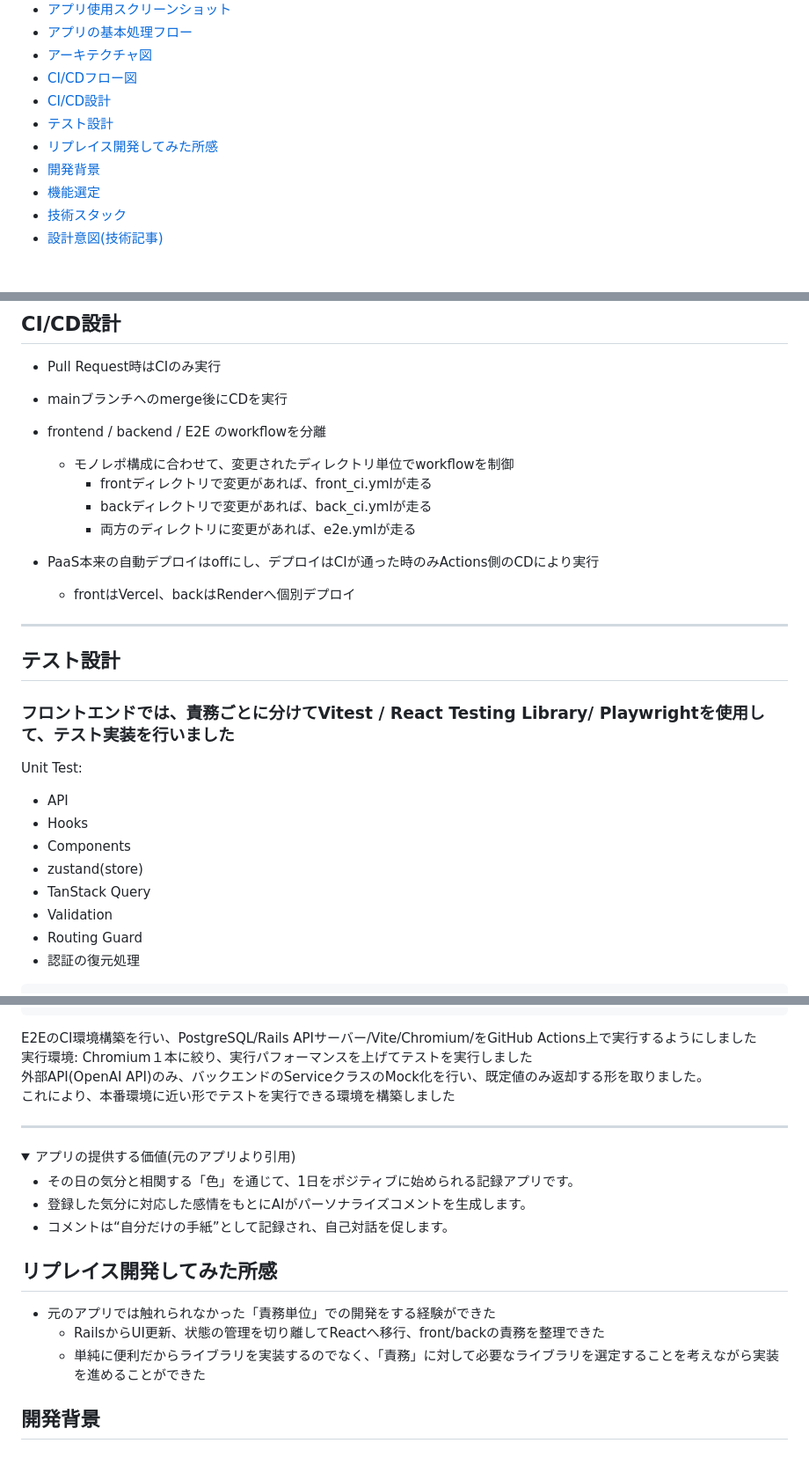
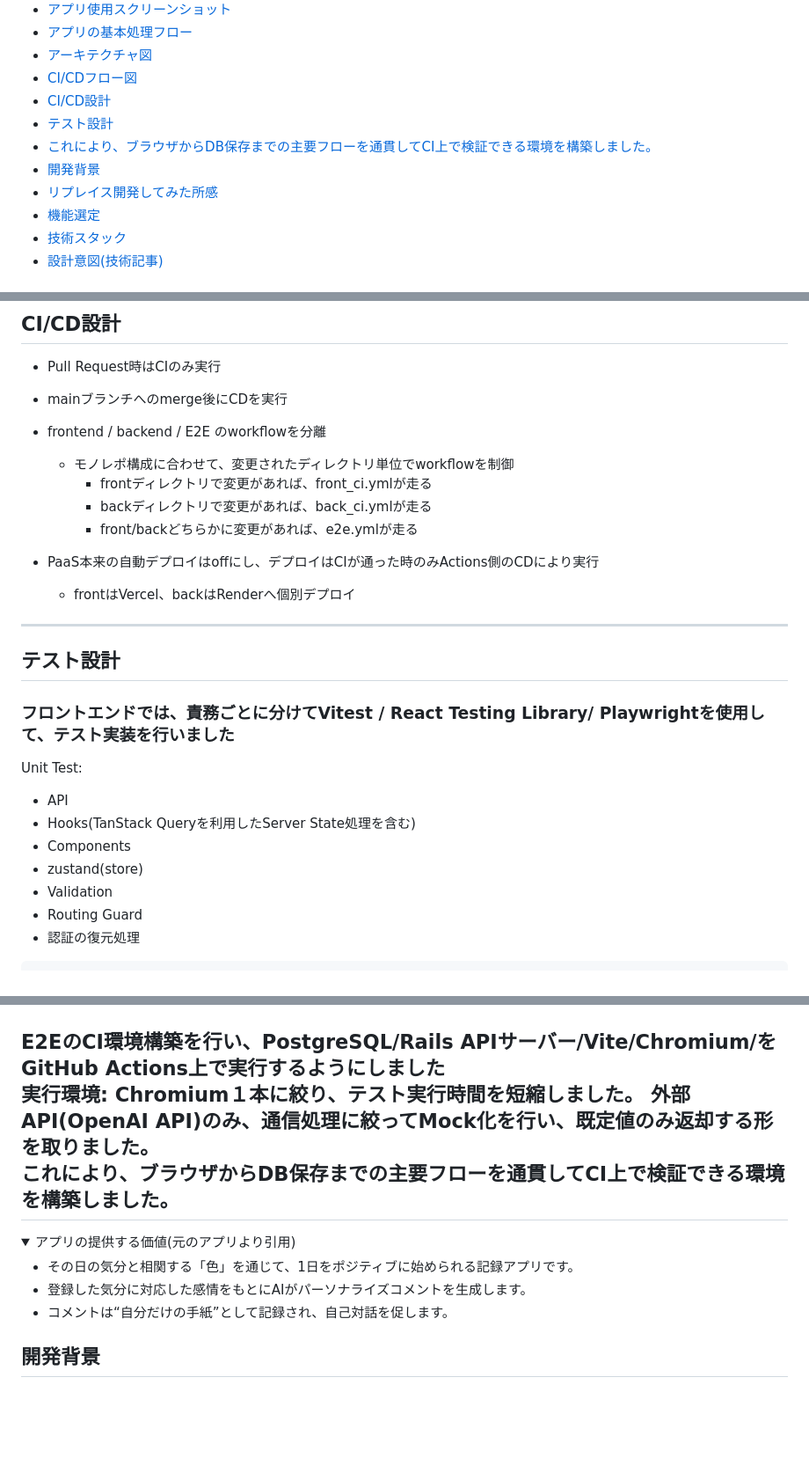
Before and after one commit to yuji-2293/ColorMirror_Re, a Markdown page: README.md, 3 parts joined by grey strips. Shown at 88% size. GitHub-like rendering; folded sections open; blank space fills up the shorter version.

Commit message:
runTestCase

````diff
--- a/README.md
+++ b/README.md
@@ -16,8 +16,9 @@ https://github.com/yuji-2293/ColorMirror
 - [CI/CDフロー図](#cicdフロー図)
 - [CI/CD設計](#cicd設計)
 - [テスト設計](#テスト設計)
+- [これにより、ブラウザからDB保存までの主要フローを通貫してCI上で検証できる環境を構築しました。](#これによりブラウザからdb保存までの主要フローを通貫してci上で検証できる環境を構築しました)
+- [開発背景](#開発背景)
 - [リプレイス開発してみた所感](#リプレイス開発してみた所感)
-- [開発背景](#開発背景)
 - [機能選定](#機能選定)
 - [技術スタック](#技術スタック)
 - [設計意図(技術記事)](#設計意図技術記事)
@@ -107,7 +108,7 @@ Rails API経由で保存
   - モノレポ構成に合わせて、変更されたディレクトリ単位でworkflowを制御
     - frontディレクトリで変更があれば、front_ci.ymlが走る
     - backディレクトリで変更があれば、back_ci.ymlが走る
-    - 両方のディレクトリに変更があれば、e2e.ymlが走る
+    - front/backどちらかに変更があれば、e2e.ymlが走る
 
 - PaaS本来の自動デプロイはoffにし、デプロイはCIが通った時のみActions側のCDにより実行
   - frontはVercel、backはRenderへ個別デプロイ
@@ -119,10 +120,9 @@ Rails API経由で保存
 ### フロントエンドでは、責務ごとに分けてVitest / React Testing Library/ Playwrightを使用して、テスト実装を行いました
 Unit Test:
 - API
-- Hooks
+- Hooks(TanStack Queryを利用したServer State処理を含む)
 - Components
 - zustand(store)
-- TanStack Query
 - Validation
 - Routing Guard
 - 認証の復元処理
@@ -150,10 +150,9 @@ AIコメント生成
 一覧画面への反映
 ```
 E2EのCI環境構築を行い、PostgreSQL/Rails APIサーバー/Vite/Chromium/をGitHub Actions上で実行するようにしました
-実行環境: Chromium１本に絞り、実行パフォーマンスを上げてテストを実行しました
-外部API(OpenAI API)のみ、バックエンドのServiceクラスのMock化を行い、既定値のみ返却する形を取りました。
-これにより、本番環境に近い形でテストを実行できる環境を構築しました
-
+実行環境: Chromium１本に絞り、テスト実行時間を短縮しました。
+外部API(OpenAI API)のみ、通信処理に絞ってMock化を行い、既定値のみ返却する形を取りました。
+これにより、ブラウザからDB保存までの主要フローを通貫してCI上で検証できる環境を構築しました。
 ---
 
 <details>
@@ -166,11 +165,7 @@ E2EのCI環境構築を行い、PostgreSQL/Rails APIサーバー/Vite/Chromium/
 </details>
 
 
-## リプレイス開発してみた所感
 
-- 元のアプリでは触れられなかった「責務単位」での開発をする経験ができた
-  - RailsからUI更新、状態の管理を切り離してReactへ移行、front/backの責務を整理できた
-  - 単純に便利だからライブラリを実装するのでなく、「責務」に対して必要なライブラリを選定することを考えながら実装を進めることができた
 
 ## 開発背景
 
````
Also changed, not shown: other parts of README.md (+6 -0 lines).
